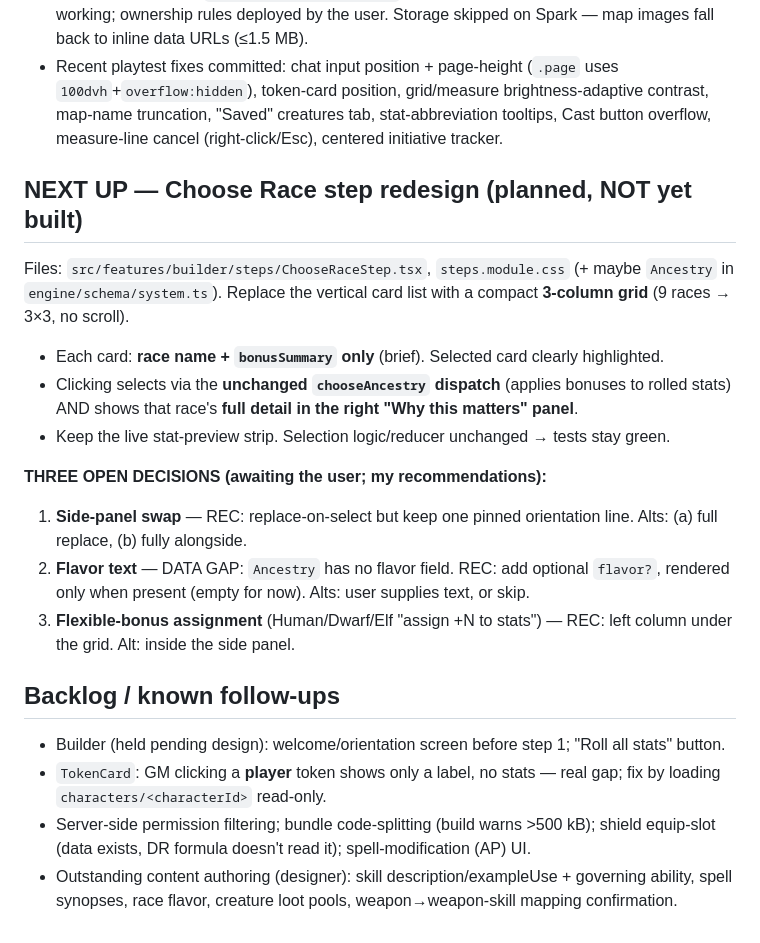
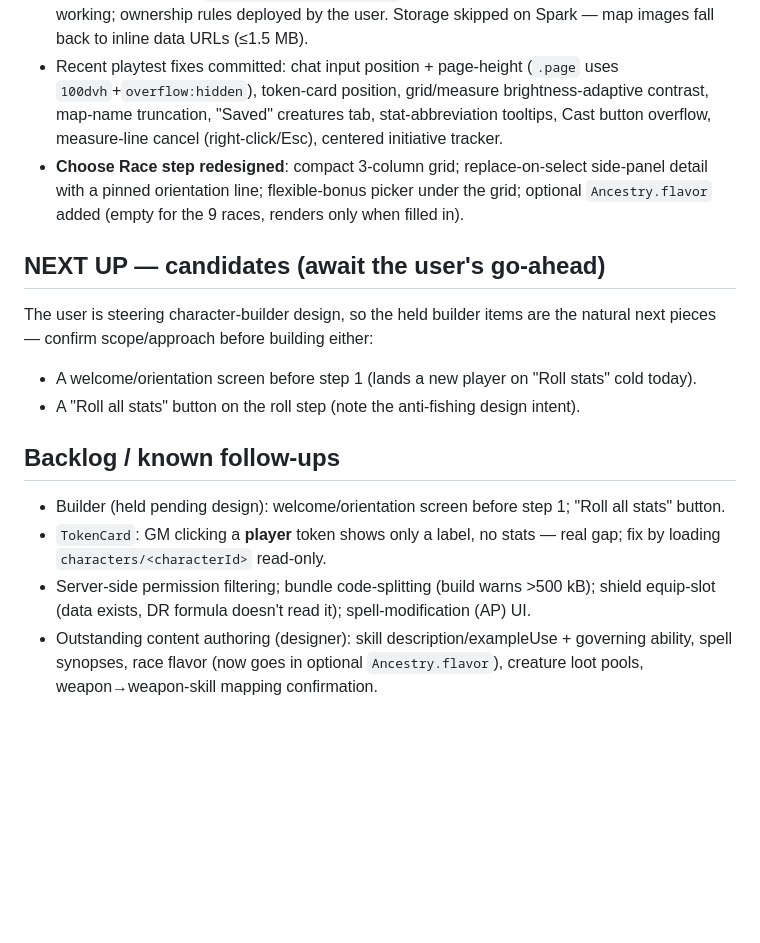
Before and after one commit to Entaiho77/solryn-vtt, a Markdown page: CLAUDE.md, the part around the change. GitHub-like rendering; blank space fills up the shorter version.

Commit message:
Update CLAUDE.md: mark Choose Race redesign done; refresh next-up
Co-Authored-By: Claude Opus 4.8 <noreply@anthropic.com>
Claude-Session: https://claude.ai/code/session_01PYTQ71bmJakZ4ekSWpJnc4

```diff
--- a/CLAUDE.md
+++ b/CLAUDE.md
@@ -66,25 +66,16 @@ not from here. Don't route around egress-policy (403) denials — report them.
   `100dvh`+`overflow:hidden`), token-card position, grid/measure brightness-adaptive
   contrast, map-name truncation, "Saved" creatures tab, stat-abbreviation tooltips, Cast
   button overflow, measure-line cancel (right-click/Esc), centered initiative tracker.
+- **Choose Race step redesigned**: compact 3-column grid; replace-on-select side-panel
+  detail with a pinned orientation line; flexible-bonus picker under the grid; optional
+  `Ancestry.flavor` added (empty for the 9 races, renders only when filled in).
 
-## NEXT UP — Choose Race step redesign (planned, NOT yet built)
+## NEXT UP — candidates (await the user's go-ahead)
 
-Files: `src/features/builder/steps/ChooseRaceStep.tsx`, `steps.module.css` (+ maybe
-`Ancestry` in `engine/schema/system.ts`). Replace the vertical card list with a compact
-**3-column grid** (9 races → 3×3, no scroll).
-
-- Each card: **race name + `bonusSummary` only** (brief). Selected card clearly highlighted.
-- Clicking selects via the **unchanged `chooseAncestry` dispatch** (applies bonuses to rolled
-  stats) AND shows that race's **full detail in the right "Why this matters" panel**.
-- Keep the live stat-preview strip. Selection logic/reducer unchanged → tests stay green.
-
-**THREE OPEN DECISIONS (awaiting the user; my recommendations):**
-1. **Side-panel swap** — REC: replace-on-select but keep one pinned orientation line. Alts:
-   (a) full replace, (b) fully alongside.
-2. **Flavor text** — DATA GAP: `Ancestry` has no flavor field. REC: add optional `flavor?`,
-   rendered only when present (empty for now). Alts: user supplies text, or skip.
-3. **Flexible-bonus assignment** (Human/Dwarf/Elf "assign +N to stats") — REC: left column
-   under the grid. Alt: inside the side panel.
+The user is steering character-builder design, so the held builder items are the natural
+next pieces — confirm scope/approach before building either:
+- A welcome/orientation screen before step 1 (lands a new player on "Roll stats" cold today).
+- A "Roll all stats" button on the roll step (note the anti-fishing design intent).
 
 ## Backlog / known follow-ups
 
@@ -95,4 +86,5 @@ Files: `src/features/builder/steps/ChooseRaceStep.tsx`, `steps.module.css` (+ ma
 - Server-side permission filtering; bundle code-splitting (build warns >500 kB); shield
   equip-slot (data exists, DR formula doesn't read it); spell-modification (AP) UI.
 - Outstanding content authoring (designer): skill description/exampleUse + governing ability,
-  spell synopses, race flavor, creature loot pools, weapon→weapon-skill mapping confirmation.
+  spell synopses, race flavor (now goes in optional `Ancestry.flavor`), creature loot pools,
+  weapon→weapon-skill mapping confirmation.
```
